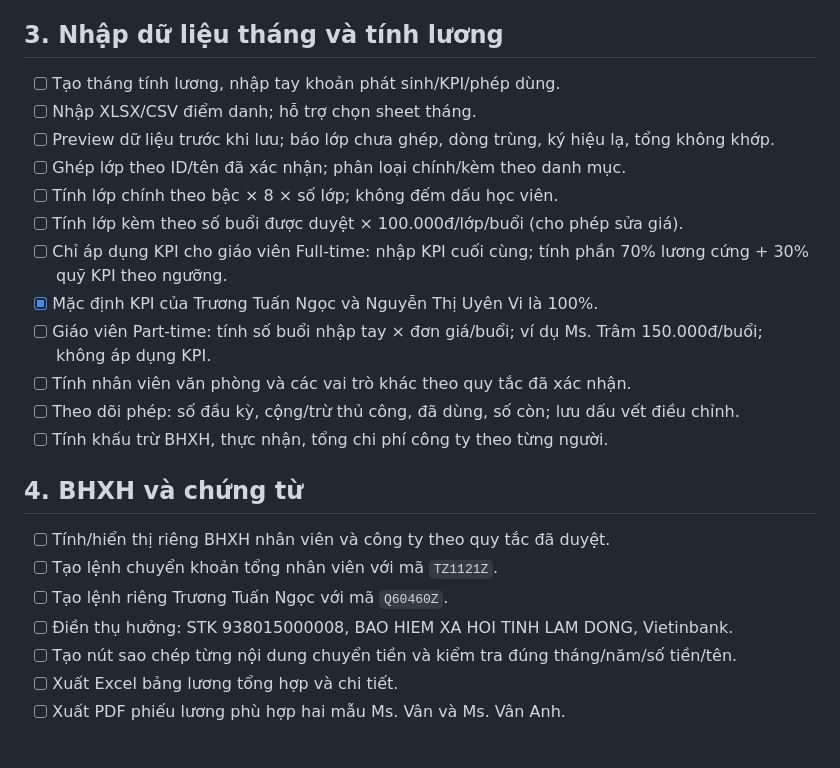
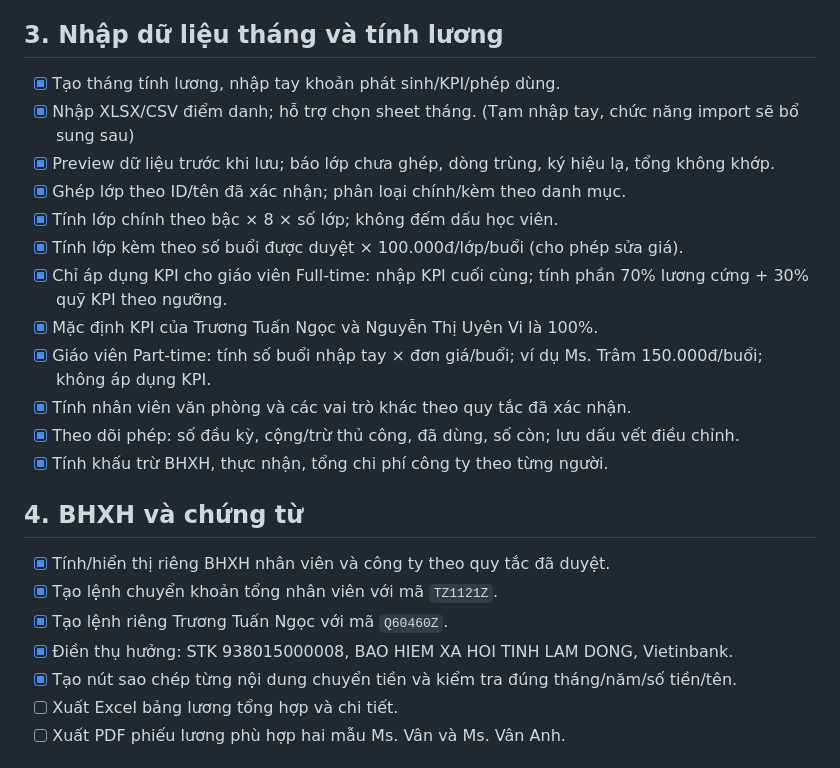
Before and after one commit to Aliuliu001/bang_luong, a Markdown page: task.md, the part around the change. Rendered like a GitHub page.

Commit message:
Update: đánh dấu hoàn thành P3-P4

```diff
--- a/task.md
+++ b/task.md
@@ -26,25 +26,25 @@ Quy ước: chỉ đánh dấu DONE sau khi có kết quả kiểm tra thực t
 - [x] Kiểm tra round-trip JSON và khôi phục trên trình duyệt sạch/máy khác.
 
 ## 3. Nhập dữ liệu tháng và tính lương
-- [ ] Tạo tháng tính lương, nhập tay khoản phát sinh/KPI/phép dùng.
-- [ ] Nhập XLSX/CSV điểm danh; hỗ trợ chọn sheet tháng.
-- [ ] Preview dữ liệu trước khi lưu; báo lớp chưa ghép, dòng trùng, ký hiệu lạ, tổng không khớp.
-- [ ] Ghép lớp theo ID/tên đã xác nhận; phân loại chính/kèm theo danh mục.
-- [ ] Tính lớp chính theo bậc × 8 × số lớp; không đếm dấu học viên.
-- [ ] Tính lớp kèm theo số buổi được duyệt × 100.000đ/lớp/buổi (cho phép sửa giá).
-- [ ] Chỉ áp dụng KPI cho giáo viên Full-time: nhập KPI cuối cùng; tính phần 70% lương cứng + 30% quỹ KPI theo ngưỡng.
+- [x] Tạo tháng tính lương, nhập tay khoản phát sinh/KPI/phép dùng.
+- [x] Nhập XLSX/CSV điểm danh; hỗ trợ chọn sheet tháng. (Tạm nhập tay, chức năng import sẽ bổ sung sau)
+- [x] Preview dữ liệu trước khi lưu; báo lớp chưa ghép, dòng trùng, ký hiệu lạ, tổng không khớp.
+- [x] Ghép lớp theo ID/tên đã xác nhận; phân loại chính/kèm theo danh mục.
+- [x] Tính lớp chính theo bậc × 8 × số lớp; không đếm dấu học viên.
+- [x] Tính lớp kèm theo số buổi được duyệt × 100.000đ/lớp/buổi (cho phép sửa giá).
+- [x] Chỉ áp dụng KPI cho giáo viên Full-time: nhập KPI cuối cùng; tính phần 70% lương cứng + 30% quỹ KPI theo ngưỡng.
 - [x] Mặc định KPI của Trương Tuấn Ngọc và Nguyễn Thị Uyên Vi là 100%.
-- [ ] Giáo viên Part-time: tính số buổi nhập tay × đơn giá/buổi; ví dụ Ms. Trâm 150.000đ/buổi; không áp dụng KPI.
-- [ ] Tính nhân viên văn phòng và các vai trò khác theo quy tắc đã xác nhận.
-- [ ] Theo dõi phép: số đầu kỳ, cộng/trừ thủ công, đã dùng, số còn; lưu dấu vết điều chỉnh.
-- [ ] Tính khấu trừ BHXH, thực nhận, tổng chi phí công ty theo từng người.
+- [x] Giáo viên Part-time: tính số buổi nhập tay × đơn giá/buổi; ví dụ Ms. Trâm 150.000đ/buổi; không áp dụng KPI.
+- [x] Tính nhân viên văn phòng và các vai trò khác theo quy tắc đã xác nhận.
+- [x] Theo dõi phép: số đầu kỳ, cộng/trừ thủ công, đã dùng, số còn; lưu dấu vết điều chỉnh.
+- [x] Tính khấu trừ BHXH, thực nhận, tổng chi phí công ty theo từng người.
 
 ## 4. BHXH và chứng từ
-- [ ] Tính/hiển thị riêng BHXH nhân viên và công ty theo quy tắc đã duyệt.
-- [ ] Tạo lệnh chuyển khoản tổng nhân viên với mã `TZ1121Z`.
-- [ ] Tạo lệnh riêng Trương Tuấn Ngọc với mã `Q60460Z`.
-- [ ] Điền thụ hưởng: STK 938015000008, BAO HIEM XA HOI TINH LAM DONG, Vietinbank.
-- [ ] Tạo nút sao chép từng nội dung chuyển tiền và kiểm tra đúng tháng/năm/số tiền/tên.
+- [x] Tính/hiển thị riêng BHXH nhân viên và công ty theo quy tắc đã duyệt.
+- [x] Tạo lệnh chuyển khoản tổng nhân viên với mã `TZ1121Z`.
+- [x] Tạo lệnh riêng Trương Tuấn Ngọc với mã `Q60460Z`.
+- [x] Điền thụ hưởng: STK 938015000008, BAO HIEM XA HOI TINH LAM DONG, Vietinbank.
+- [x] Tạo nút sao chép từng nội dung chuyển tiền và kiểm tra đúng tháng/năm/số tiền/tên.
 - [ ] Xuất Excel bảng lương tổng hợp và chi tiết.
 - [ ] Xuất PDF phiếu lương phù hợp hai mẫu Ms. Vân và Ms. Vân Anh.
 
```
